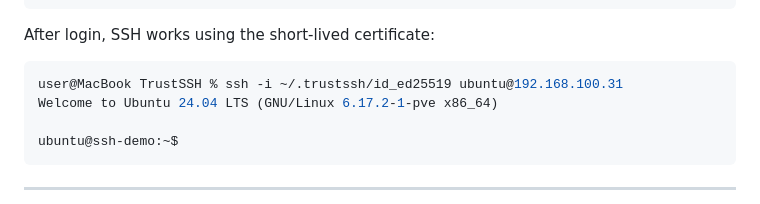
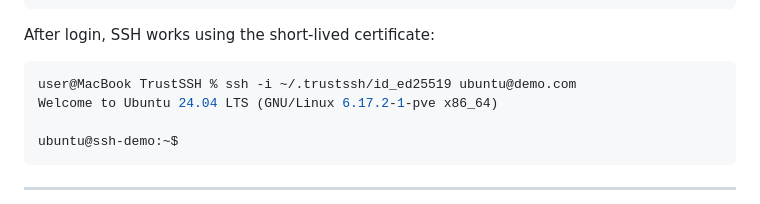
Before and after one commit to nikon-63/TrustSSH, a Markdown page: README.md, the part around the change. Rendered like a GitHub page.

Commit message:
Update example SSH command in README to use demo.com

````diff
--- a/README.md
+++ b/README.md
@@ -144,7 +144,7 @@ You can now use normal SSH commands.
 After login, SSH works using the short-lived certificate:
 
 ```bash
-user@MacBook TrustSSH % ssh -i ~/.trustssh/id_ed25519 ubuntu@192.168.100.31
+user@MacBook TrustSSH % ssh -i ~/.trustssh/id_ed25519 ubuntu@demo.com
 Welcome to Ubuntu 24.04 LTS (GNU/Linux 6.17.2-1-pve x86_64)
 
 ubuntu@ssh-demo:~$
````
